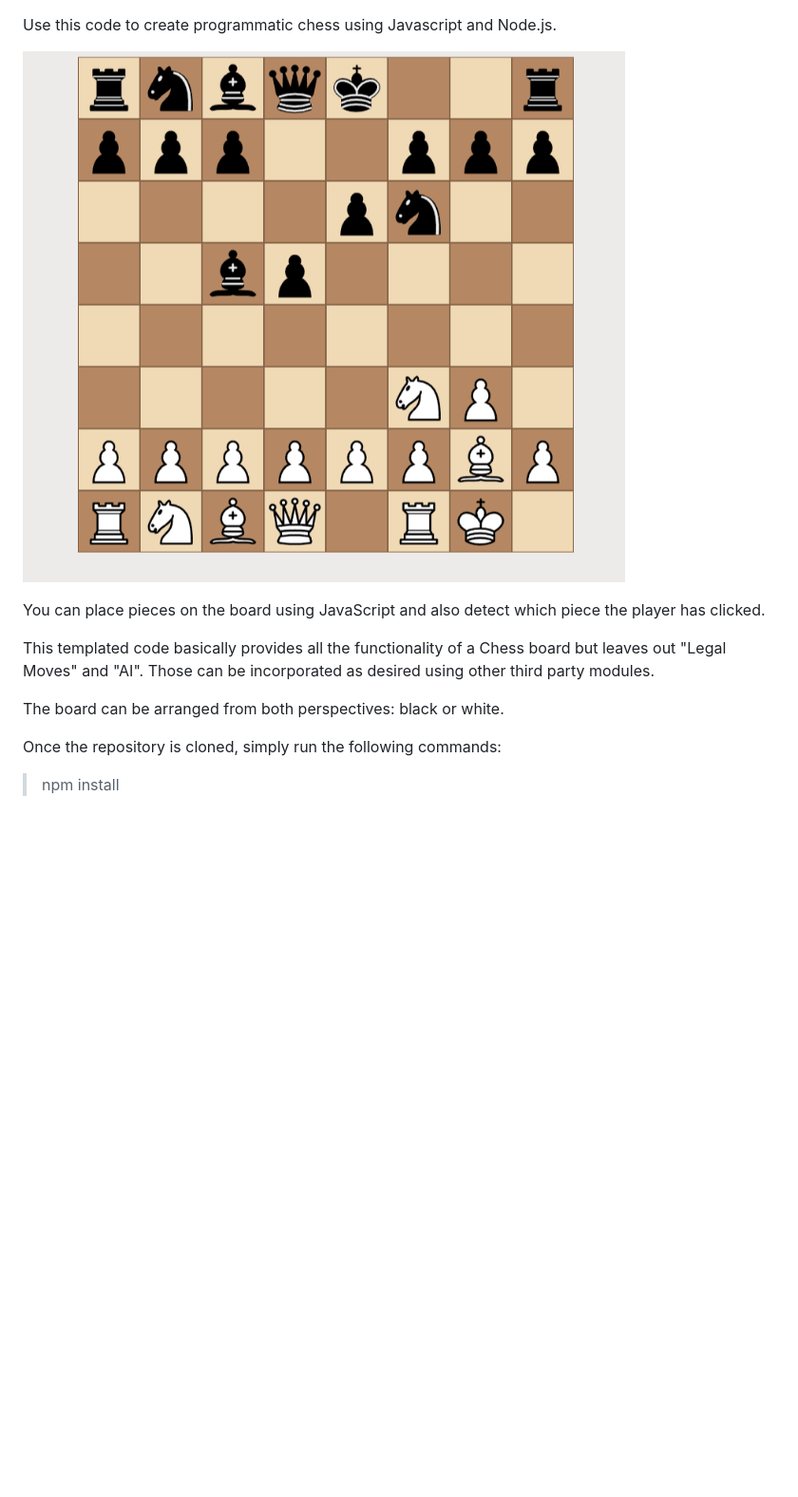
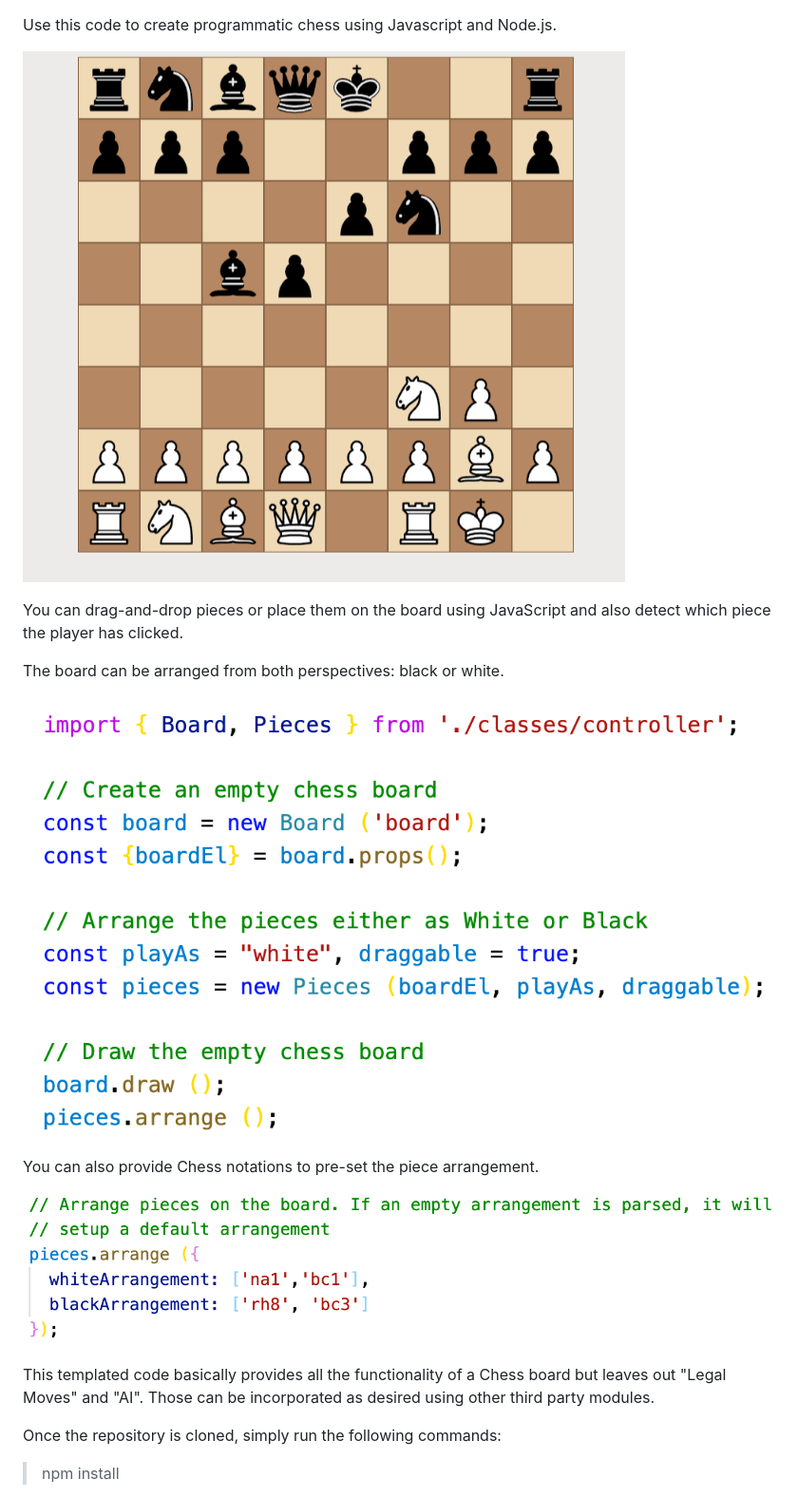
Before and after one commit to jawadshuaib/programmatic-chess, a Markdown page: README.md, the part around the change. Shown: that part at 95% size. Rendered like a GitHub page; pictures changed too: screenshot-2.png (added), screenshot-3.png (added); blank space fills up the shorter version.

```diff
--- a/README.md
+++ b/README.md
@@ -1,12 +1,18 @@
 Use this code to create programmatic chess using Javascript and Node.js.
 
-![](screenshot.png)
+![](screenshot-1.png)
 
-You can place pieces on the board using JavaScript and also detect which piece the player has clicked.
+You can drag-and-drop pieces or place them on the board using JavaScript and also detect which piece the player has clicked.
+
+The board can be arranged from both perspectives: black or white.
+
+![](screenshot-2.png)
+
+You can also provide Chess notations to pre-set the piece arrangement.
+
+![](screenshot-3.png)
 
 This templated code basically provides all the functionality of a Chess board but leaves out "Legal Moves" and "AI". Those can be incorporated as desired using other third party modules.
-
-The board can be arranged from both perspectives: black or white.
 
 Once the repository is cloned, simply run the following commands:
 
```
Also changed, not shown: screenshot-1.png (renamed from screenshot.png).
